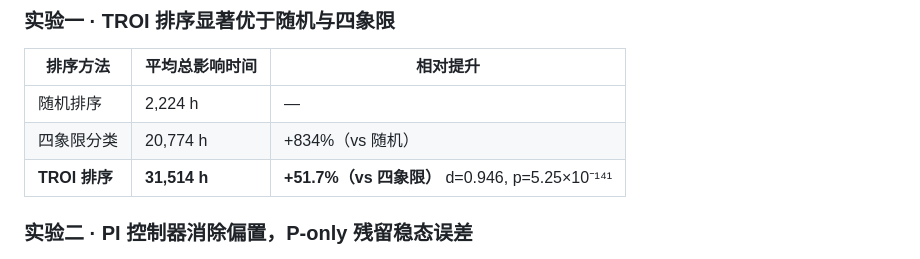
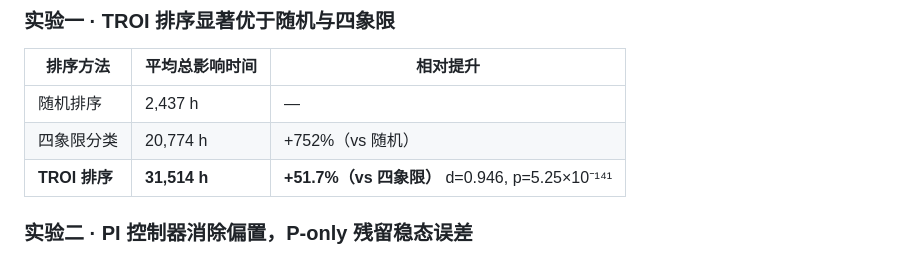
Before and after one commit to dft238/CTIT, a Markdown page: README.zh-CN.md, the part around the change. GitHub-like rendering.

```diff
--- a/README.zh-CN.md
+++ b/README.zh-CN.md
@@ -28,8 +28,8 @@
 
 | 排序方法 | 平均总影响时间 | 相对提升 |
 |---------|--------------|---------|
-| 随机排序 | 2,224 h | — |
-| 四象限分类 | 20,774 h | +834%（vs 随机） |
+| 随机排序 | 2,437 h | — |
+| 四象限分类 | 20,774 h | +752%（vs 随机） |
 | **TROI 排序** | **31,514 h** | **+51.7%（vs 四象限）** d=0.946, p=5.25×10⁻¹⁴¹ |
 
 ### 实验二 · PI 控制器消除偏置，P-only 残留稳态误差
```
